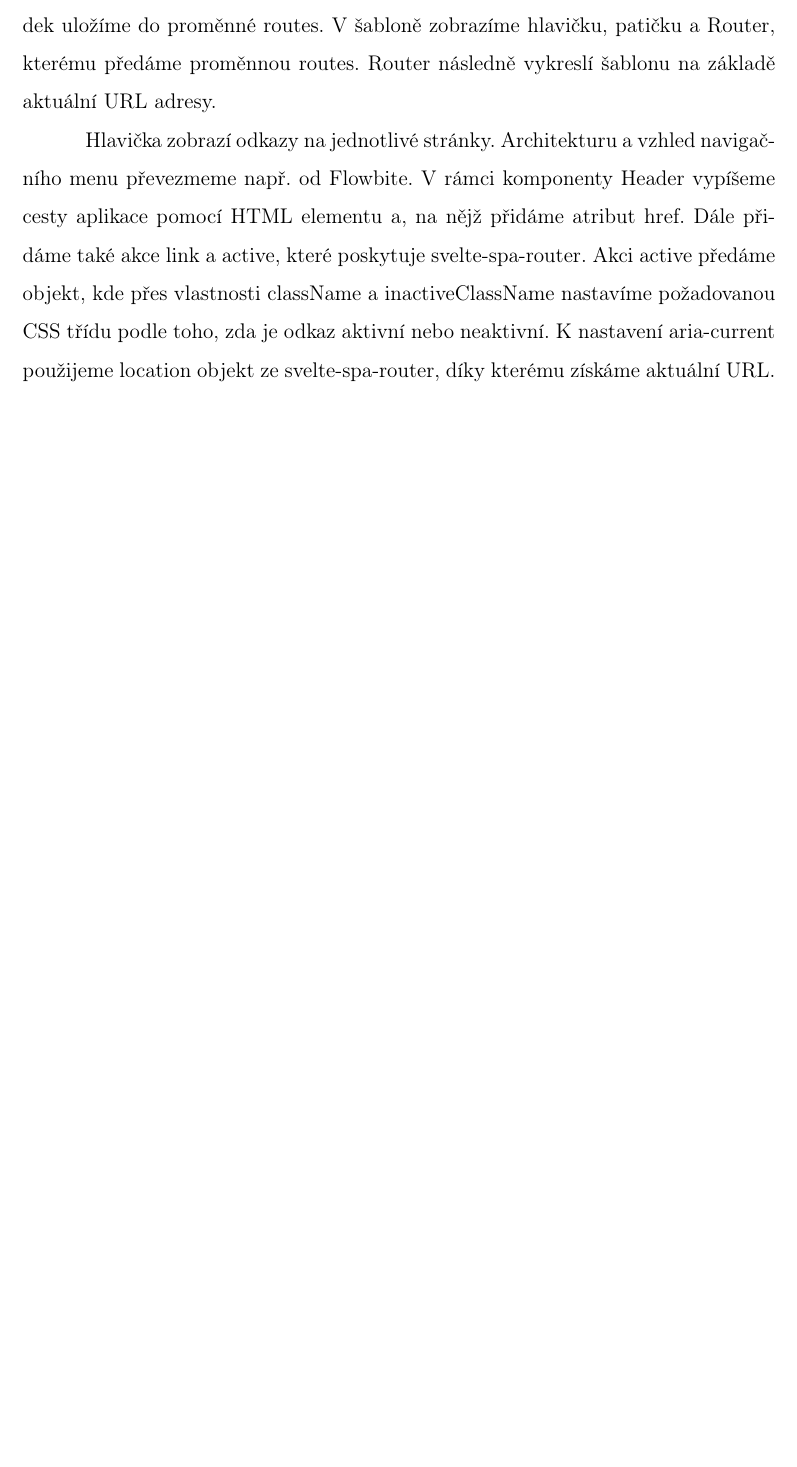
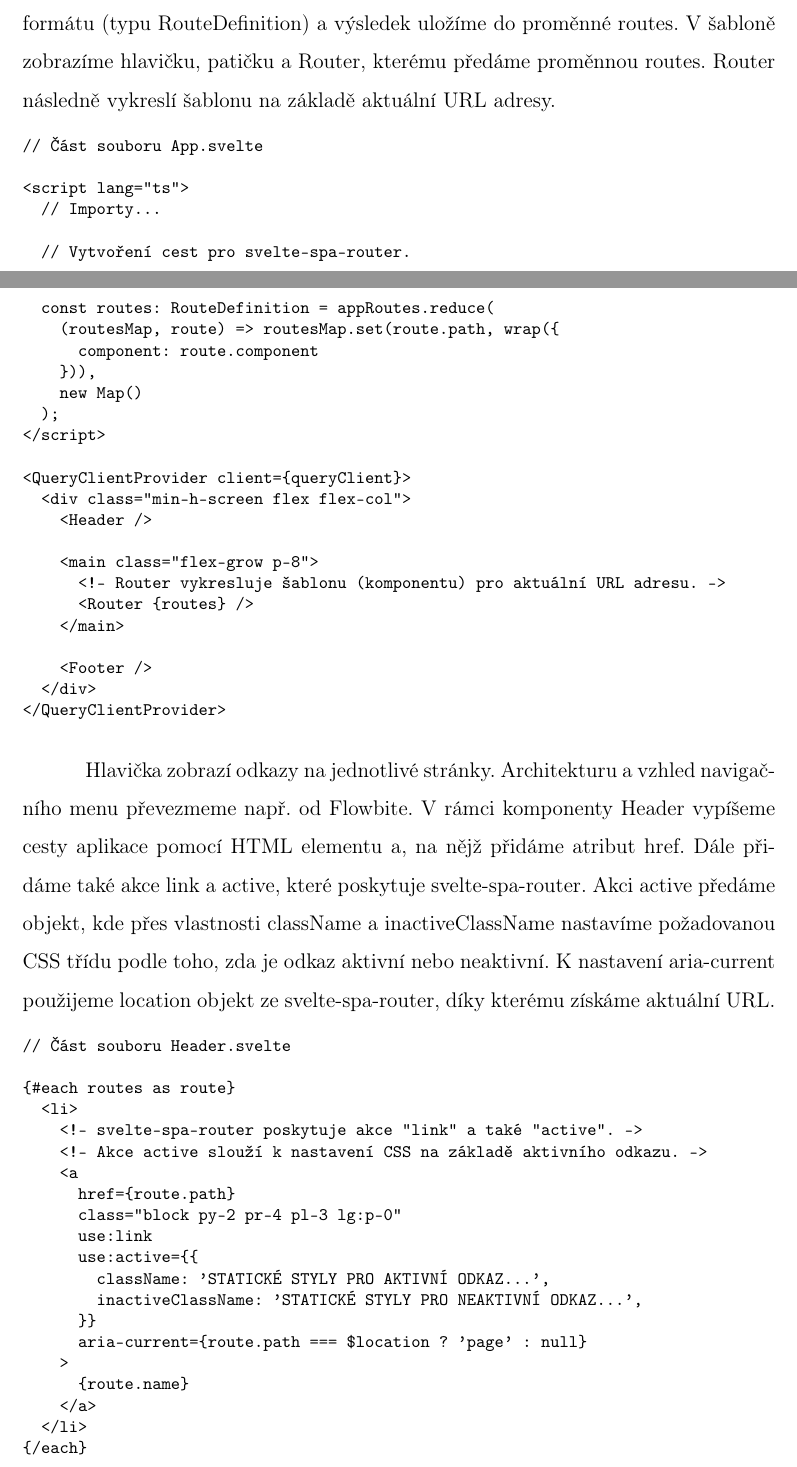
Before and after one commit to lukyncze/bachelor-thesis, a LaTeX thesis (thesis/sablona_ukazka.tex, which reads thesis/testovani_svelte.tex): part of page 54 of 57 before the commit and two parts of pages 54 and 55 of 59 after it, the two joined at a grey line, cut so that both start at the same text, the shorter picture padded with empty space. Compiled offline with pdfLaTeX.

Commit message:
thesis(svelte): add codes to layout, routing + refactor modularity, deps section

```diff
--- a/thesis/testovani_svelte.tex
+++ b/thesis/testovani_svelte.tex
@@ -540,8 +584,60 @@ Pro routování v aplikaci využijeme knihovnu svelte-spa-router. Nejprve vytvo
+\end{prog}
+
 Následně v hlavní komponentě transformujeme appRoutes do požadovaného formátu (typu RouteDefinition) a výsledek uložíme do proměnné routes.
 V šabloně zobrazíme hlavičku, patičku a Router, kterému předáme proměnnou routes. Router následně vykreslí šablonu na základě aktuální URL adresy.
+
+\begin{prog}
+// Část souboru App.svelte
+
+<script lang="ts">
+  // Importy...
+
+  // Vytvoření cest pro svelte-spa-router.
+  const routes: RouteDefinition = appRoutes.reduce(
+    (routesMap, route) => routesMap.set(route.path, wrap(\{
+      component: route.component
+    \})),
+    new Map()
+  );
+</script>
+
+<QueryClientProvider client=\{queryClient\}>
+  <div class="min-h-screen flex flex-col">
+    <Header />
+
+    <main class="flex-grow p-8">
+      <!-- Router vykresluje šablonu (komponentu) pro aktuální URL adresu. -->
+      <Router \{routes\} />
+    </main>
+
+    <Footer />
+  </div>
+</QueryClientProvider>
+\end{prog}
 
 Hlavička zobrazí odkazy na jednotlivé stránky. Architekturu a vzhled navigačního menu převezmeme např. od Flowbite.
 V rámci komponenty Header vypíšeme cesty aplikace pomocí HTML elementu a, na nějž přidáme atribut href. Dále přidáme také akce link a active, které poskytuje svelte-spa-router.
 Akci active předáme objekt, kde přes vlastnosti className a inactiveClassName nastavíme požadovanou CSS třídu podle toho, zda je odkaz aktivní nebo neaktivní.
 K nastavení aria-current použijeme location objekt ze svelte-spa-router, díky kterému získáme aktuální URL.
 
+\begin{prog}
+// Část souboru Header.svelte
+
+\{#each routes as route\}
+  <li>
+    <!-- svelte-spa-router poskytuje akce "link" a také "active". -->
+    <!-- Akce active slouží k nastavení CSS na základě aktivního odkazu. -->
+    <a
+      href=\{route.path\}
+      class="block py-2 pr-4 pl-3 lg:p-0"
+      use:link
+      use:active=\{\{
+        className: 'STATICKÉ STYLY PRO AKTIVNÍ ODKAZ...',
+        inactiveClassName: 'STATICKÉ STYLY PRO NEAKTIVNÍ ODKAZ...',
+      \}\}
+      aria-current=\{route.path === \$location ? 'page' : null\}
+    >
+      \{route.name\}
+    </a>
+  </li>
+\{/each\}
```
Also changed, not shown: thesis/sablona_ukazka.pdf, thesis/testovani_svelte.tex (62 more changed lines), 6 other files.
